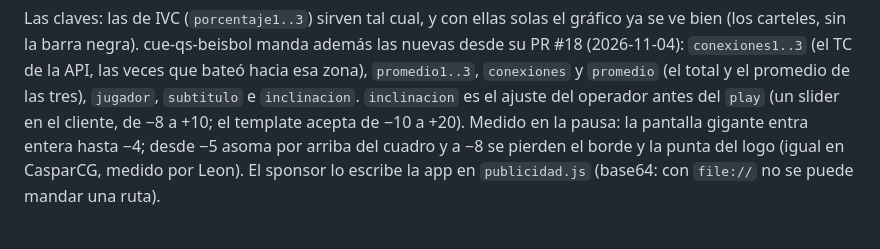
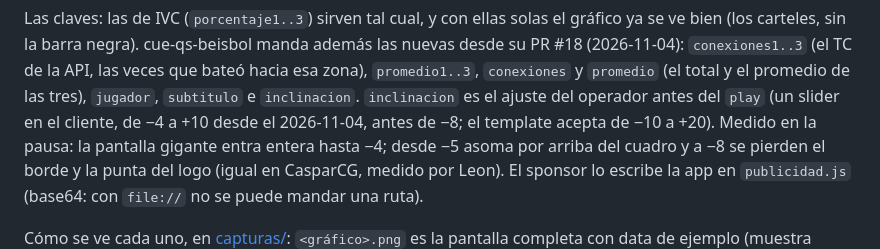
Before and after one commit to leonedo/LVBP-Meridiano, a Markdown page: CLAUDE.md, the part around the change. GitHub-like rendering.

```diff
--- a/CLAUDE.md
+++ b/CLAUDE.md
@@ -63,7 +63,7 @@ bien (los carteles, sin la barra negra). cue-qs-beisbol manda además las nuevas
 (2026-11-04): `conexiones1..3` (el TC de la API, las veces que bateó hacia esa zona),
 `promedio1..3`, `conexiones` y `promedio` (el total y el promedio de las tres), `jugador`,
 `subtitulo` e `inclinacion`. `inclinacion` es el ajuste del operador antes del `play` (un slider
-en el cliente, de −8 a +10; el template acepta de −10 a +20). Medido en la pausa: la pantalla
+en el cliente, de −4 a +10 desde el 2026-11-04, antes de −8; el template acepta de −10 a +20). Medido en la pausa: la pantalla
 gigante entra entera hasta −4; desde −5 asoma por arriba del cuadro y a −8 se pierden el borde y
 la punta del logo (igual en CasparCG, medido por Leon). El sponsor lo escribe la app en
 `publicidad.js` (base64: con `file://` no se puede mandar una ruta).
```
Also changed, not shown: zonacaliente/data.md (+1 -1 lines).
